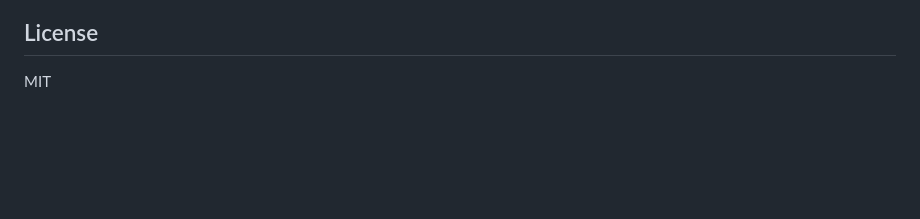
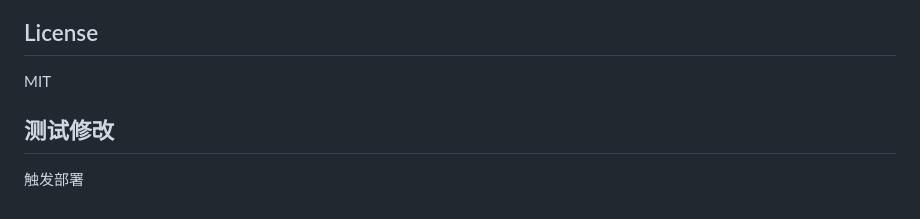
Before and after one commit to lovezoomservice-hue/signal-market, a Markdown page: README.md, the part around the change. Drawn GitHub-style; blank space fills up the shorter version.

Commit message:
Update README.md
测试修改

```diff
--- a/README.md
+++ b/README.md
@@ -284,3 +284,6 @@ kill $(lsof -t -i:3000)
 ## License
 
 MIT
+
+## 测试修改
+触发部署
```
